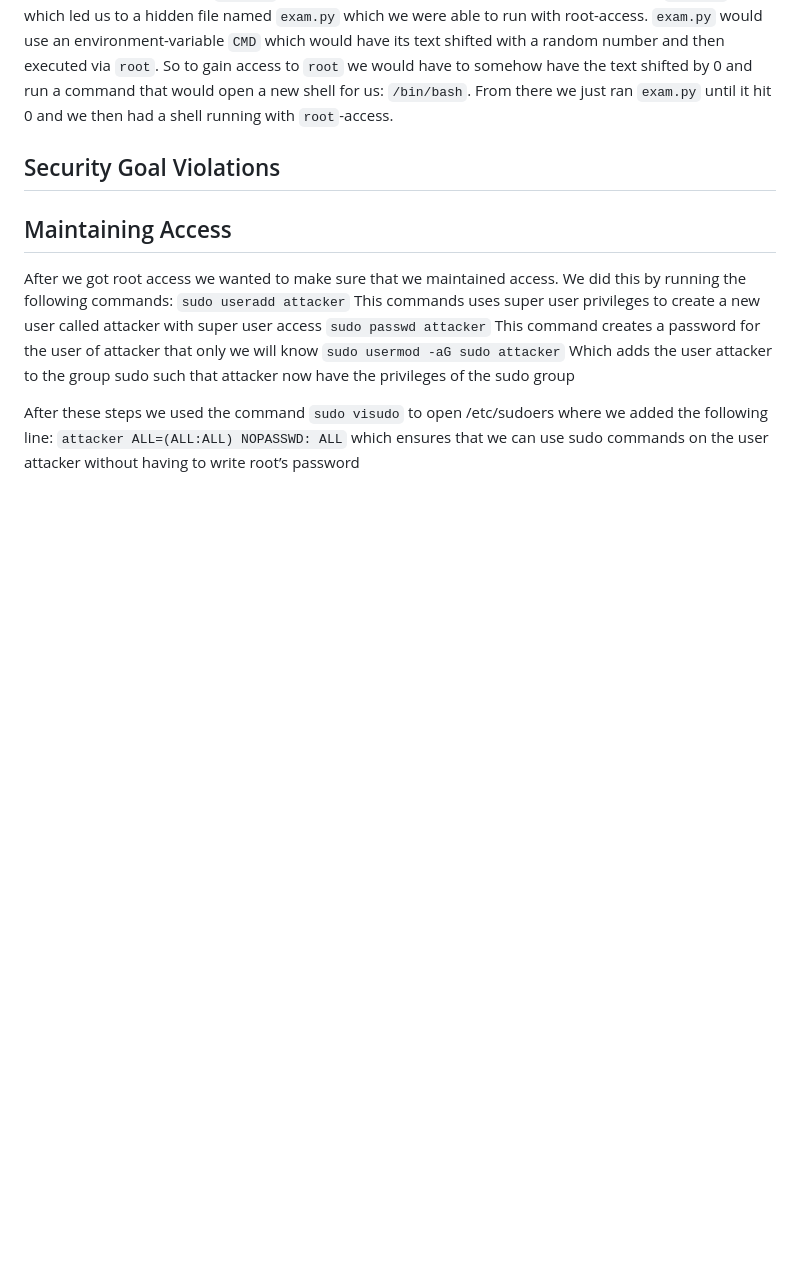
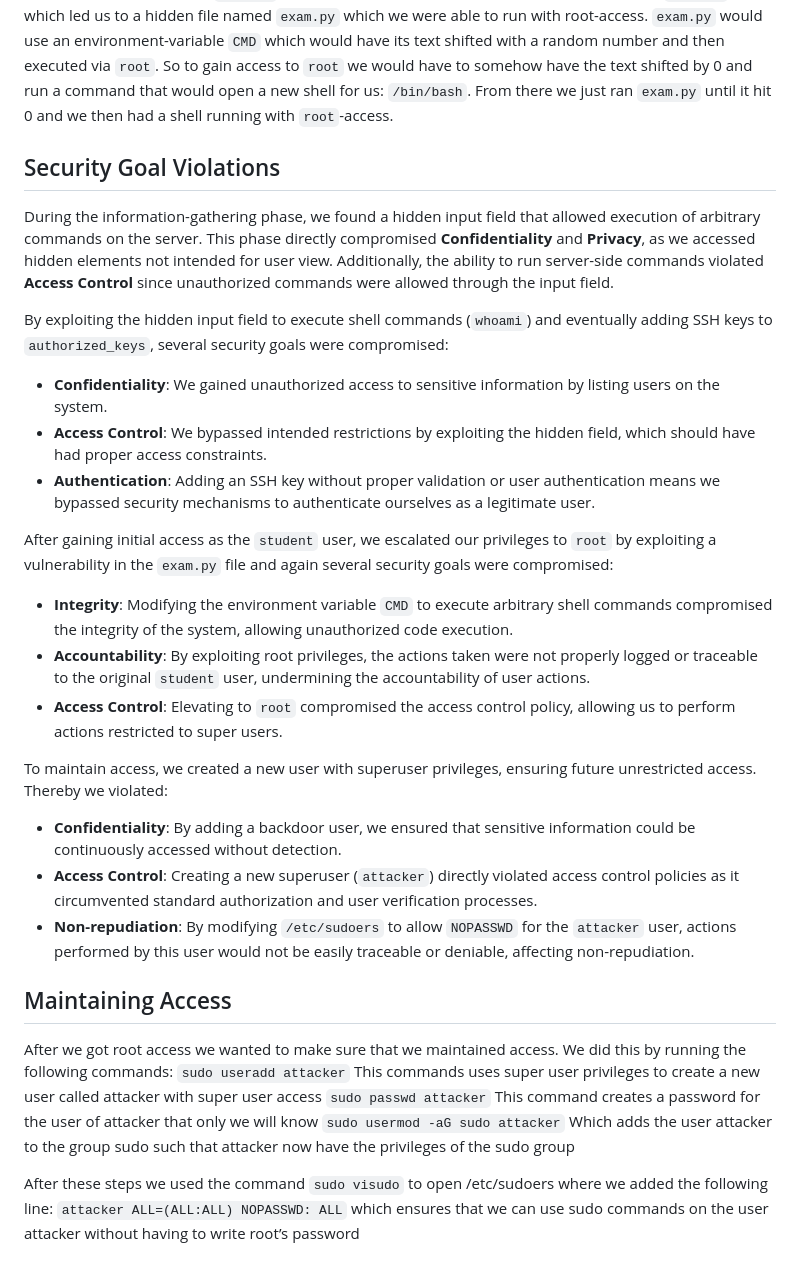
Before and after one commit to JacobPaerre/Security-mini-project-1, a Markdown page: report/attacker_report.md, the part around the change. GitHub-like rendering; blank space fills up the shorter version.

Commit message:
write the Security Goal Violations section

```diff
--- a/report/attacker_report.md
+++ b/report/attacker_report.md
@@ -38,6 +38,24 @@ After gaining access to the server using ssh, we played around with the server l
 
 ## Security Goal Violations
 
+During the information-gathering phase, we found a hidden input field that allowed execution of arbitrary commands on the server. This phase directly compromised **Confidentiality** and **Privacy**, as we accessed hidden elements not intended for user view. Additionally, the ability to run server-side commands violated **Access Control** since unauthorized commands were allowed through the input field.
+
+By exploiting the hidden input field to execute shell commands (`whoami`) and eventually adding SSH keys to `authorized_keys`, several security goals were compromised:
+- **Confidentiality**: We gained unauthorized access to sensitive information by listing users on the system.
+- **Access Control**: We bypassed intended restrictions by exploiting the hidden field, which should have had proper access constraints.
+- **Authentication**: Adding an SSH key without proper validation or user authentication means we bypassed security mechanisms to authenticate ourselves as a legitimate user.
+
+After gaining initial access as the `student` user, we escalated our privileges to `root` by exploiting a vulnerability in the `exam.py` file and again several security goals were compromised:
+- **Integrity**: Modifying the environment variable `CMD` to execute arbitrary shell commands compromised the integrity of the system, allowing unauthorized code execution.
+- **Accountability**: By exploiting root privileges, the actions taken were not properly logged or traceable to the original `student` user, undermining the accountability of user actions.
+- **Access Control**: Elevating to `root` compromised the access control policy, allowing us to perform actions restricted to super users.
+
+To maintain access, we created a new user with superuser privileges, ensuring future unrestricted access. Thereby we violated:
+- **Confidentiality**: By adding a backdoor user, we ensured that sensitive information could be continuously accessed without detection.
+- **Access Control**: Creating a new superuser (`attacker`) directly violated access control policies as it circumvented standard authorization and user verification processes.
+- **Non-repudiation**: By modifying `/etc/sudoers` to allow `NOPASSWD` for the `attacker` user, actions performed by this user would not be easily traceable or deniable, affecting non-repudiation.
+
+
 ## Maintaining Access
 
 After we got root access we wanted to make sure that we maintained access. We did this by running the following commands:
```
